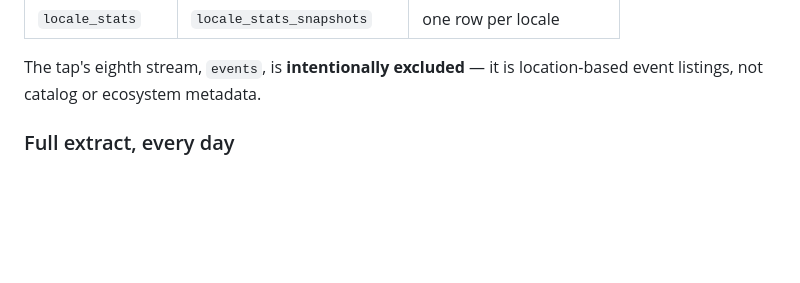
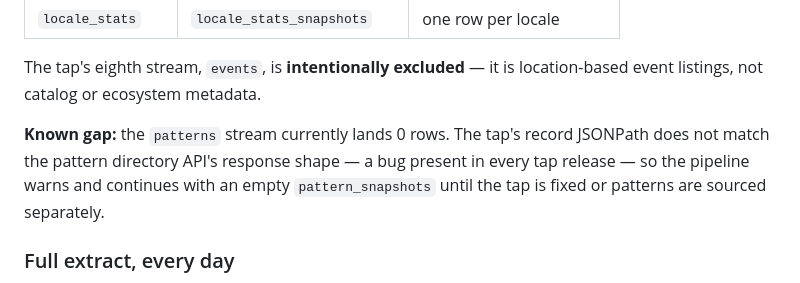
Before and after one commit to mahangu/ecosystem-analytics, a Markdown page: README.md, the part around the change. GitHub-like rendering; blank space fills up the shorter version.

Commit message:
Document the empty patterns stream as a known gap
The tap's patterns stream extracts records with a JSONPath that does not
match the pattern directory API response, so pattern_snapshots stays
empty. Recorded as a known gap; the pipeline already degrades gracefully.

https://claude.ai/code/session_01PtdLBzTMJ7tKoPwJQvL5W1

```diff
--- a/README.md
+++ b/README.md
@@ -40,6 +40,12 @@ whole-ecosystem distributions:
 
 The tap's eighth stream, `events`, is **intentionally excluded** — it is
 location-based event listings, not catalog or ecosystem metadata.
+
+**Known gap:** the `patterns` stream currently lands 0 rows. The tap's
+record JSONPath does not match the pattern directory API's response shape
+— a bug present in every tap release — so the pipeline warns and
+continues with an empty `pattern_snapshots` until the tap is fixed or
+patterns are sourced separately.
 
 ### Full extract, every day
 
```
